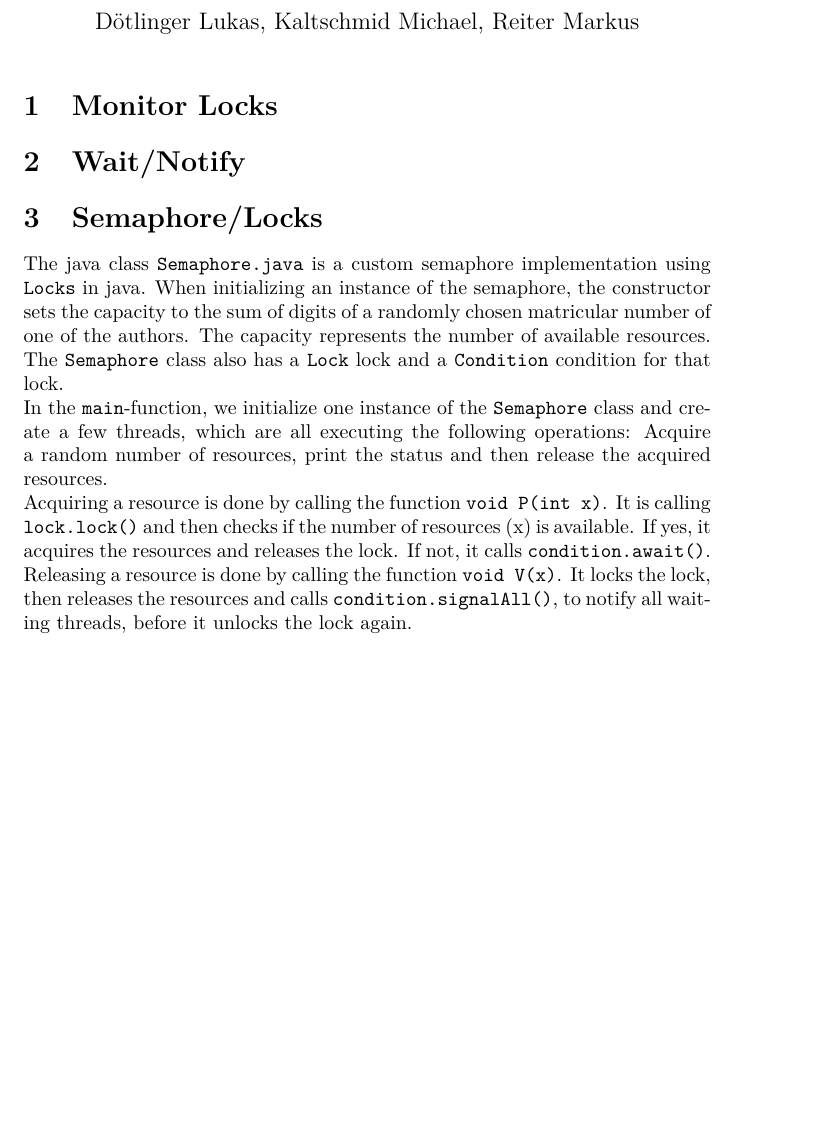
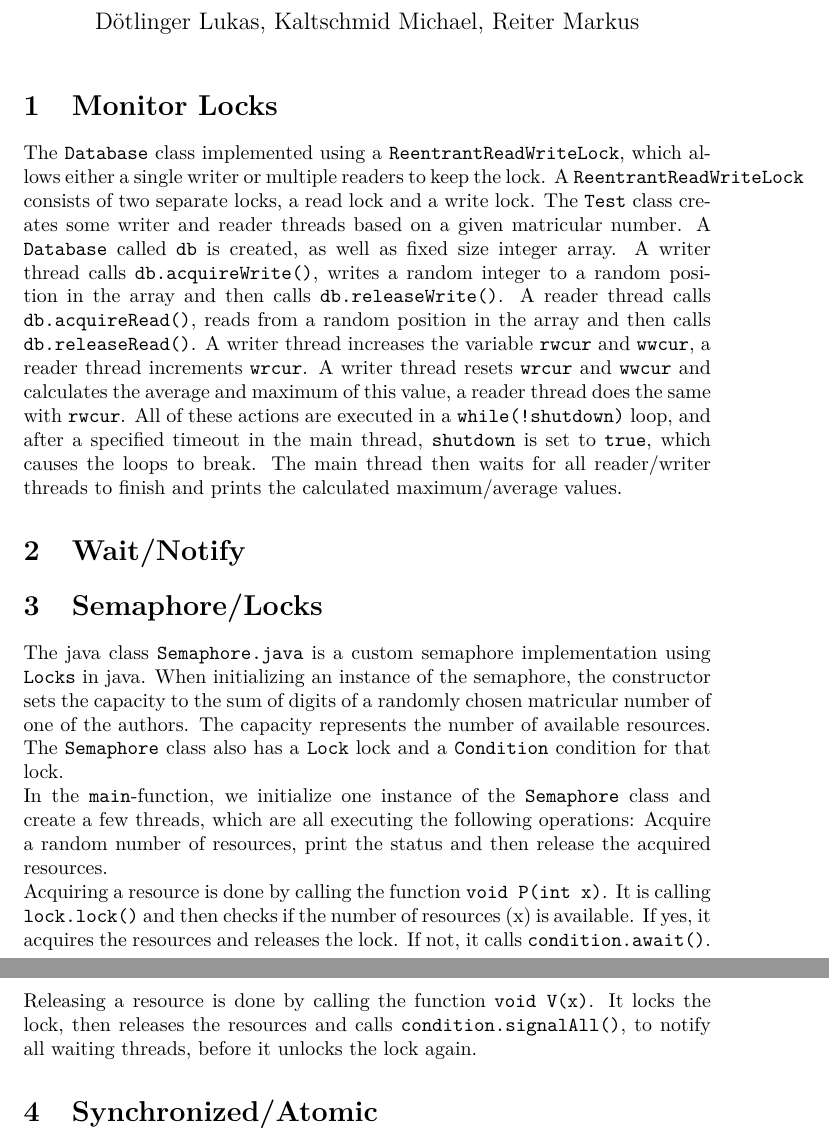
Before and after one commit to reitermarkus/java-concurrency, a LaTeX document (src/ex3/ex3-documentation.tex): part of the page before the commit and two parts of pages 1 and 2 of 2 after it, the two joined at a grey line, cut so that both start at the same text, the shorter picture padded with empty space. Compiled offline with XeLaTeX.

Commit message:
Add documentation for `ex3.task1`.

```diff
--- a/src/ex3/ex3-documentation.tex
+++ b/src/ex3/ex3-documentation.tex
@@ -19,15 +19,22 @@
 
   \section{Monitor Locks}
 
+    The \texttt{Database} class implemented using a \texttt{ReentrantReadWriteLock}, which allows either a single writer or multiple readers to keep the lock. A \texttt{ReentrantReadWriteLock} consists of two separate locks, a read lock and a write lock.
+    The \texttt{Test} class creates some writer and reader threads based on a given matricular number. A \texttt{Database} called \texttt{db} is created, as well as fixed size integer array.
+    A writer thread calls \texttt{db.acquireWrite()}, writes a random integer to a random position in the array and then calls \texttt{db.releaseWrite()}.
+    A reader thread calls \texttt{db.acquireRead()}, reads from a random position in the array and then calls \texttt{db.releaseRead()}.
+    A writer thread increases the variable \texttt{rwcur} and \texttt{wwcur}, a reader thread increments \texttt{wrcur}.
+    A writer thread resets \texttt{wrcur} and \texttt{wwcur} and calculates the average and maximum of this value, a reader thread does the same with \texttt{rwcur}.
+    All of these actions are executed in a \texttt{while(!shutdown)} loop, and after a specified timeout in the main thread, \texttt{shutdown} is set to \texttt{true}, which causes the loops to break. The main thread then waits for all reader/writer threads to finish and prints the calculated maximum/average values.
+
   \section{Wait/Notify}
-
 
   \section{Semaphore/Locks}
 
     The java class \texttt{Semaphore.java} is a custom semaphore implementation using \texttt{Locks} in java. When initializing an instance of the semaphore, the constructor sets the capacity to the sum of digits of a randomly chosen matricular number of one of the authors. The capacity represents the number of available resources. The \texttt{Semaphore} class also has a \texttt{Lock} lock and a \texttt{Condition} condition for that lock.\\
     In the \texttt{main}-function, we initialize one instance of the \texttt{Semaphore} class and create a few threads, which are all executing the following operations: Acquire a random number of resources, print the status and then release the acquired resources.\\
-    Acquiring a resource is done by calling the function \texttt{void P(int x)}. It is calling \texttt{lock.lock()} and then checks if the number of resources (x) is available. If yes, it acquires the resources and releases the lock. If not, it calls \texttt{condition.await()}. Releasing a resource is done by calling the function \texttt{void V(x)}. It locks the lock, then releases the resources and calls \texttt{condition.signalAll()}, to notify all waiting threads, before it unlocks the lock again.\\
+    Acquiring a resource is done by calling the function \texttt{void P(int x)}. It is calling \texttt{lock.lock()} and then checks if the number of resources (x) is available. If yes, it acquires the resources and releases the lock. If not, it calls \texttt{condition.await()}. Releasing a resource is done by calling the function \texttt{void V(x)}. It locks the lock, then releases the resources and calls \texttt{condition.signalAll()}, to notify all waiting threads, before it unlocks the lock again.
 
-
+  \section{Synchronized/Atomic}
 
 \end{document}
```
